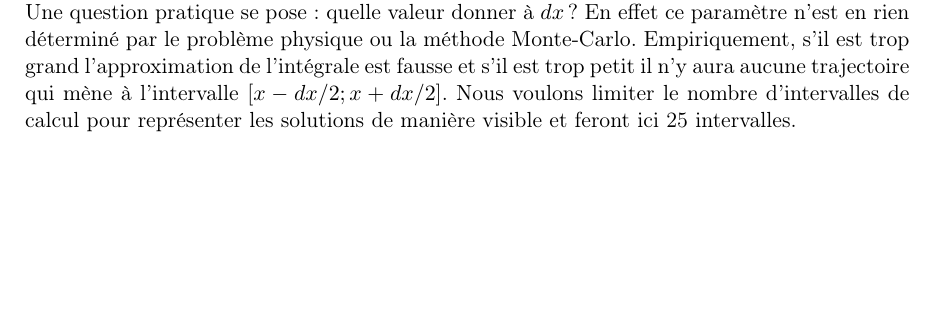
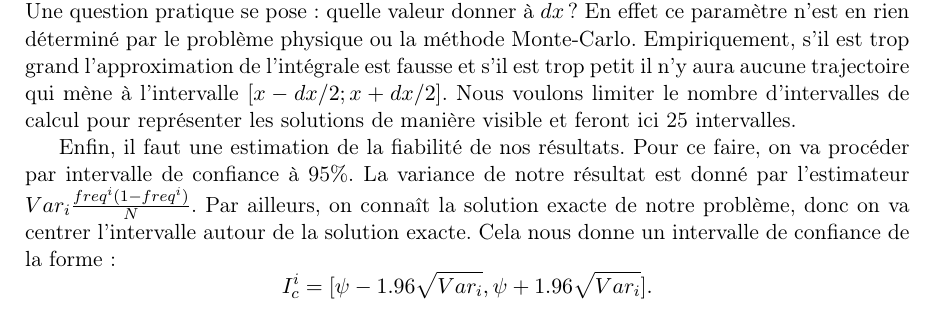
Before and after one commit to MorganeSteins/NeutronTransport, a LaTeX document (rapport.tex): part of page 3 of 8 before the commit and part of page 3 of 9 after it, cut so that both start at the same text, the shorter picture padded with empty space. Compiled offline with pdfLaTeX.

Commit message:
intervalle de confiance

```diff
--- a/rapport.tex
+++ b/rapport.tex
@@ -210,7 +210,18 @@ Il s'agit maintenant de comparer ses densités théoriques aux résultats de not
 Une question pratique se pose : quelle valeur donner à $dx$ ?
 En effet ce paramètre n'est en rien déterminé par le problème physique ou la méthode Monte-Carlo.
 Empiriquement, s'il est trop grand l'approximation de l'intégrale est fausse et s'il est trop petit il n'y aura aucune trajectoire qui mène à l'intervalle $[x-dx/2;x+dx/2]$.
-Nous voulons limiter le nombre d'intervalles de calcul pour représenter les solutions de manière visible et feront ici 25 intervalles.
+Nous voulons limiter le nombre d'intervalles de calcul pour représenter les
+solutions de manière visible et feront ici 25 intervalles.
+
+Enfin, il faut une estimation de la fiabilité de nos résultats. Pour ce faire,
+on va procéder par intervalle de confiance à 95\%. La variance de notre résultat
+est donné par l'estimateur $Var_i\frac{freq^i (1-freq^i)}{N}$. Par ailleurs, on
+connaît la solution exacte de notre problème, donc on va centrer l'intervalle
+autour de la solution exacte. Cela nous donne un intervalle de confiance de la
+forme :
+\begin{equation*}
+    I_c^i = [\psi - 1.96 \sqrt{Var_i},\psi + 1.96 \sqrt{Var_i}].
+\end{equation*}
 
 \begin{figure}[htp!]
     \centering
```
Also changed, not shown: rapport.pdf.
